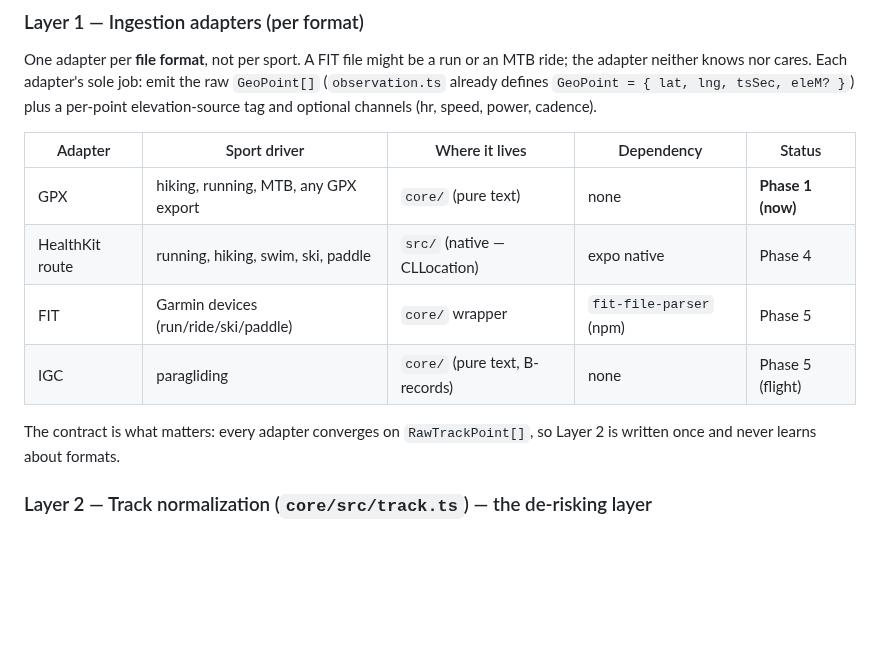
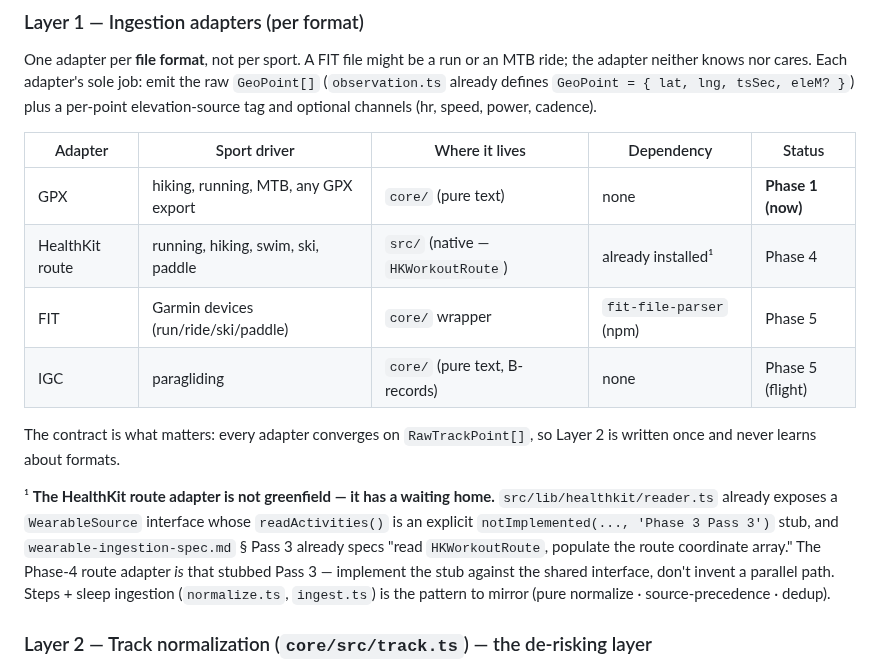
Before and after one commit to dolkon2/health-coach, a Markdown page: planning/mapping-architecture-spec.md, the part around one of its changes. Rendered like a GitHub page; blank space fills up the shorter version.

```diff
--- a/planning/mapping-architecture-spec.md
+++ b/planning/mapping-architecture-spec.md
@@ -70,12 +70,21 @@ plus a per-point elevation-source tag and optional channels (hr, speed, power, c
 | Adapter | Sport driver | Where it lives | Dependency | Status |
 |---|---|---|---|---|
 | GPX | hiking, running, MTB, any GPX export | `core/` (pure text) | none | **Phase 1 (now)** |
-| HealthKit route | running, hiking, swim, ski, paddle | `src/` (native — CLLocation) | expo native | Phase 4 |
+| HealthKit route | running, hiking, swim, ski, paddle | `src/` (native — `HKWorkoutRoute`) | already installed¹ | Phase 4 |
 | FIT | Garmin devices (run/ride/ski/paddle) | `core/` wrapper | `fit-file-parser` (npm) | Phase 5 |
 | IGC | paragliding | `core/` (pure text, B-records) | none | Phase 5 (flight) |
 
 The contract is what matters: every adapter converges on `RawTrackPoint[]`, so Layer 2 is
 written once and never learns about formats.
+
+¹ **The HealthKit route adapter is not greenfield — it has a waiting home.**
+`src/lib/healthkit/reader.ts` already exposes a `WearableSource` interface whose
+`readActivities()` is an explicit `notImplemented(..., 'Phase 3 Pass 3')` stub, and
+`wearable-ingestion-spec.md` § Pass 3 already specs "read `HKWorkoutRoute`, populate the
+route coordinate array." The Phase-4 route adapter *is* that stubbed Pass 3 — implement the
+stub against the shared interface, don't invent a parallel path. Steps + sleep ingestion
+(`normalize.ts`, `ingest.ts`) is the pattern to mirror (pure normalize · source-precedence ·
+dedup).
 
 ### Layer 2 — Track normalization (`core/src/track.ts`) — the de-risking layer
 
```
Also changed, not shown: other parts of planning/mapping-architecture-spec.md (+53 -22 lines), dev-log/gps-mapping-session-prompt.md (added, +142 -0 lines).
